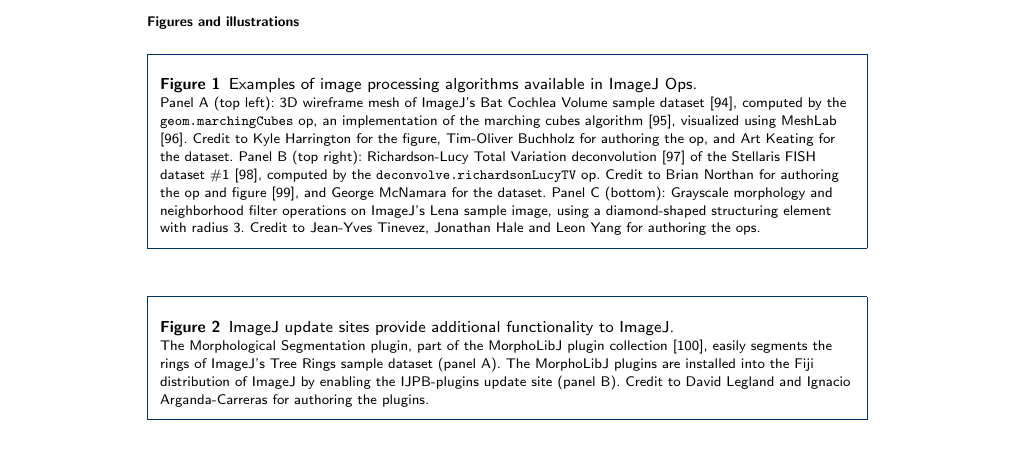
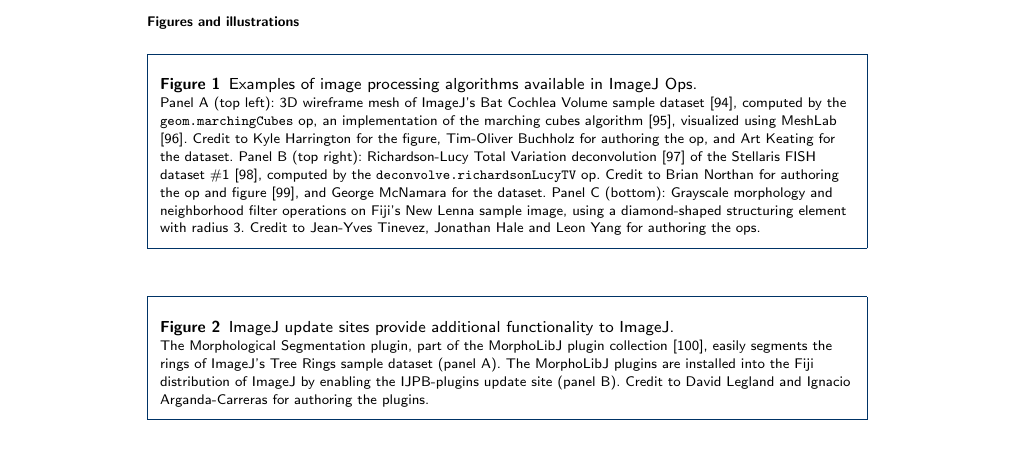
Before and after one commit to imagej/imagej2-manuscript-2017, a LaTeX document (imagej2.tex): part of page 35 of 39, cut so that both start at the same text. Compiled offline with pdfLaTeX.

Commit message:
Replace Lenna with New Lenna from Fiji
See https://en.wikipedia.org/wiki/Lenna#Criticism

```diff
--- a/imagej2.tex
+++ b/imagej2.tex
@@ -2111,7 +2111,7 @@ published article.
       \texttt{deconvolve.richardsonLucyTV} op. Credit to Brian Northan for
       authoring the op and figure \cite{bnorthan_ops_decon}, and George
       McNamara for the dataset. Panel C (bottom): Grayscale morphology and
-      neighborhood filter operations on ImageJ's Lena sample image, using a
+      neighborhood filter operations on Fiji's New Lenna sample image, using a
       diamond-shaped structuring element with radius 3. Credit to Jean-Yves
       Tinevez, Jonathan Hale and Leon Yang for authoring the ops.
     \end{flushleft}
```
Also changed, not shown: figure-1/figure-config1-label.png, figure-1/figure-config2-label.png (deleted), figure-1/panel-C/close.png (added), figure-1/panel-C/dilate.png (added), figure-1/panel-C/dog.png (added), figure-1/panel-C/erode.png (added), figure-1/panel-C/filter-and-morphology-ops.png, figure-1/panel-C/gauss.png (added), figure-1/panel-C/median.png (added), figure-1/panel-C/original.png (added), figure-1/panel-C/topHat.png (added), 5 other files.
